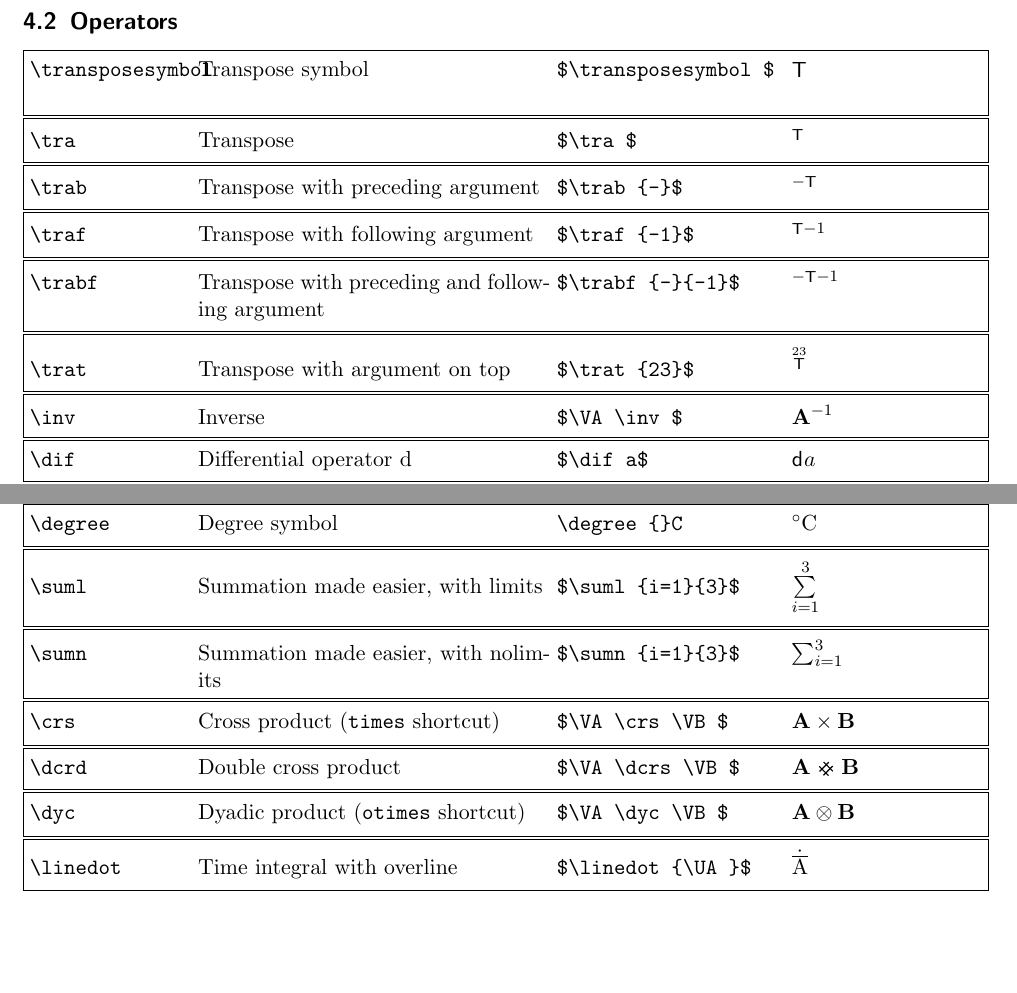
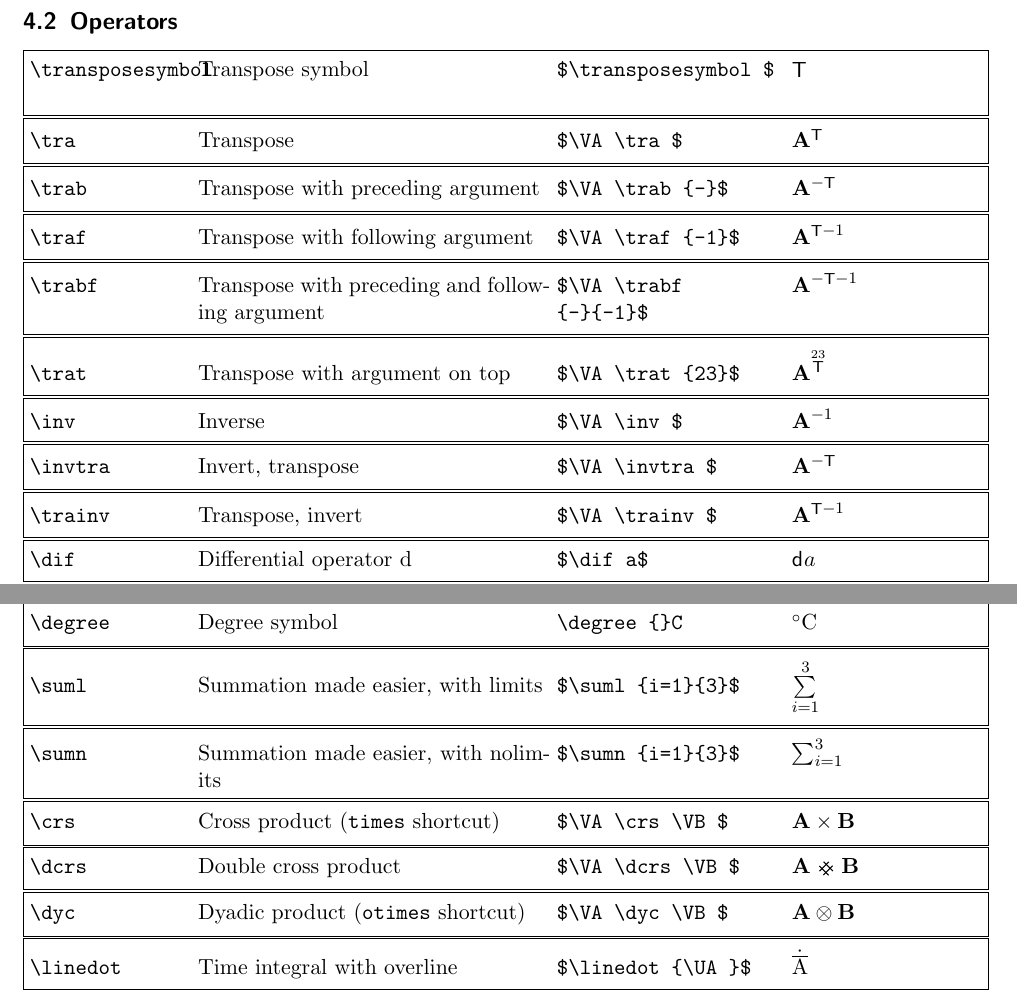
Before and after one commit to osolmaz/lazyeqn, a LaTeX document (lazyeqn.tex, which reads lazyeqn.sty): two parts of pages 4 and 5 of 8, joined at a grey line, cut so that both start at the same text, the shorter picture padded with empty space. Compiled offline with pdfLaTeX.

Commit message:
Minor changes

```diff
--- a/lazyeqn.sty
+++ b/lazyeqn.sty
@@ -1175,6 +1175,8 @@
 \def\trat#1{^{\stackrel{#1}{\transposesymbol}}} % \tratop[]
 
 \def\inv{\ensuremath{ ^{-1}}}
+\def\invtra{\trab{-}}
+\def\trainv{\traf{-1}}
 
 % Following macros are borrowed from the package schule2e. Very useful
 % for typesetting row and column vectors easily.
--- a/lazyeqn.tex
+++ b/lazyeqn.tex
@@ -248,13 +248,15 @@ for alphabets in which this is possible.
 % \scm{Macro}{Explanation}{Example usage}
 %
 \scm{\transposesymbol}{Transpose symbol}{$\transposesymbol$}
-\scm{\tra}{Transpose}{$\tra$}
+\scm{\tra}{Transpose}{$\VA\tra$}
 % \scm{\tra[]}{Transpose with preceding argument}{$\tra[-]$}
-\scm{\trab}{Transpose with preceding argument}{$\trab{-}$}
-\scm{\traf}{Transpose with following argument}{$\traf{-1}$}
-\scm{\trabf}{Transpose with preceding and following argument}{$\trabf{-}{-1}$}
-\scm{\trat}{Transpose with argument on top}{$\trat{23}$}
+\scm{\trab}{Transpose with preceding argument}{$\VA\trab{-}$}
+\scm{\traf}{Transpose with following argument}{$\VA\traf{-1}$}
+\scm{\trabf}{Transpose with preceding and following argument}{$\VA\trabf{-}{-1}$}
+\scm{\trat}{Transpose with argument on top}{$\VA\trat{23}$}
 \scm{\inv}{Inverse}{$\VA\inv$}
+\scm{\invtra}{Invert, transpose}{$\VA\invtra$}
+\scm{\trainv}{Transpose, invert}{$\VA\trainv$}
 \scm{\dif}{Differential operator d}{$\dif a$}
 \scm{\del}{Partial derivative operator}{$\del a$}
 \scm{\var}{Variational operator d}{$\var a$}
@@ -278,7 +280,7 @@ for alphabets in which this is possible.
 \scm{\suml}{Summation made easier, with limits}{$\suml{i=1}{3}$}
 \scm{\sumn}{Summation made easier, with nolimits}{$\sumn{i=1}{3}$}
 \scm{\crs}{Cross product (\texttt{times} shortcut)}{$\VA\crs\VB$}
-\scm{\dcrd}{Double cross product }{$\VA\dcrs\VB$}
+\scm{\dcrs}{Double cross product }{$\VA\dcrs\VB$}
 \scm{\dyc}{Dyadic product (\texttt{otimes} shortcut)}{$\VA\dyc\VB$}
 \scm{\linedot}{Time integral with overline}{$\linedot{\UA}$}
 \scm{\DIV}{DIVergence}{$\DIV\VA$}
```
Also changed, not shown: lazyeqn.sty (1 more changed lines).
